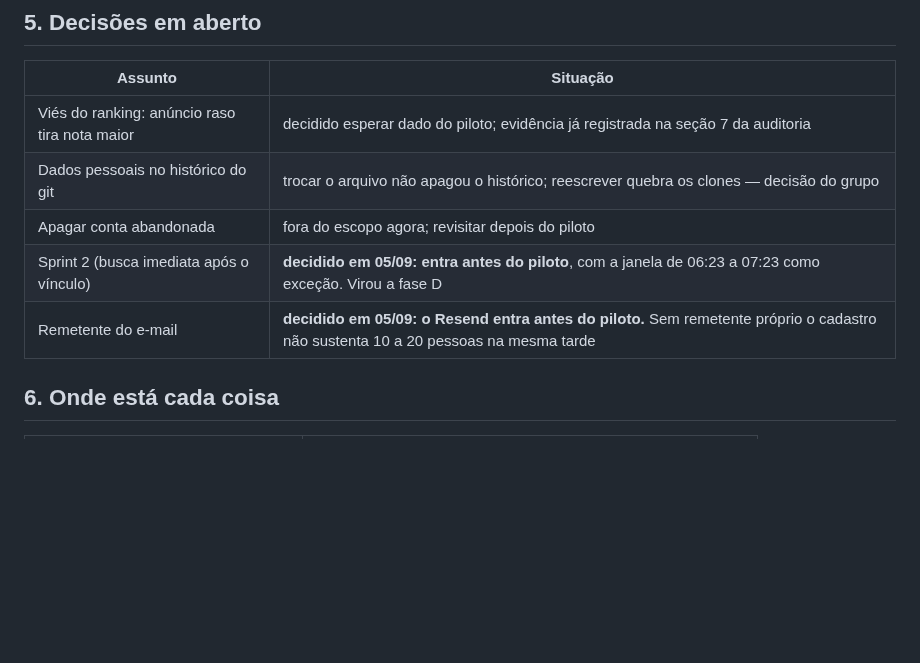
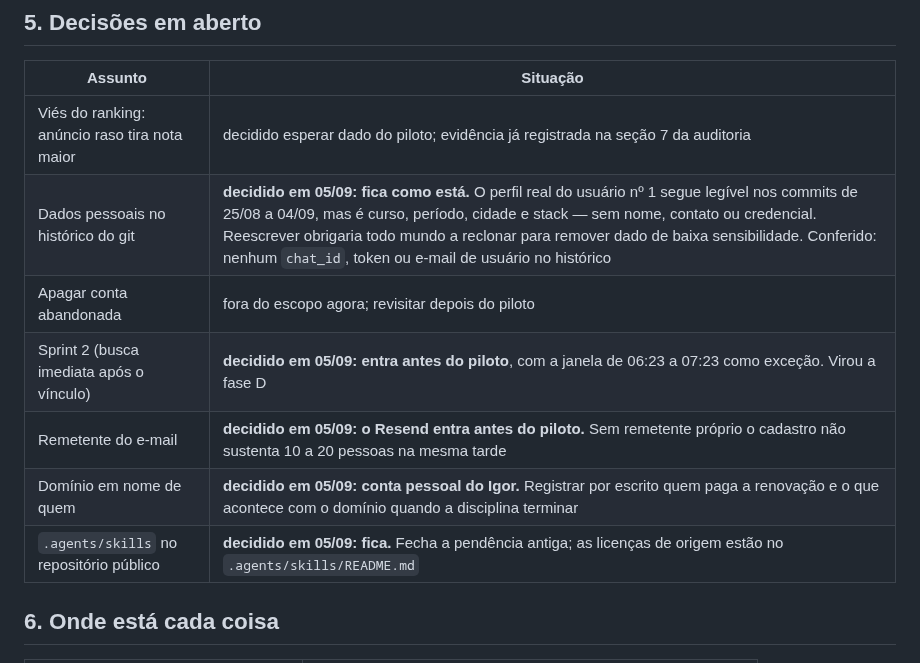
Before and after one commit to babue0/RadarEstagio, a Markdown page: docs/plano-geral.md, the part around the change. Drawn GitHub-style; blank space fills up the shorter version.

Commit message:
docs(plano-geral): fecha as tres decisoes que estavam com o grupo
Historico do git fica como esta, dominio na conta pessoal do Igor e as skills
de .agents/skills seguem no repositorio publico.

```diff
--- a/docs/plano-geral.md
+++ b/docs/plano-geral.md
@@ -191,10 +191,12 @@ canais identificados. Só faz sentido depois das fases C e D.
 | Assunto | Situação |
 |---|---|
 | Viés do ranking: anúncio raso tira nota maior | decidido esperar dado do piloto; evidência já registrada na seção 7 da auditoria |
-| Dados pessoais no histórico do git | trocar o arquivo não apagou o histórico; reescrever quebra os clones — decisão do grupo |
+| Dados pessoais no histórico do git | **decidido em 05/09: fica como está.** O perfil real do usuário nº 1 segue legível nos commits de 25/08 a 04/09, mas é curso, período, cidade e stack — sem nome, contato ou credencial. Reescrever obrigaria todo mundo a reclonar para remover dado de baixa sensibilidade. Conferido: nenhum `chat_id`, token ou e-mail de usuário no histórico |
 | Apagar conta abandonada | fora do escopo agora; revisitar depois do piloto |
 | Sprint 2 (busca imediata após o vínculo) | **decidido em 05/09: entra antes do piloto**, com a janela de 06:23 a 07:23 como exceção. Virou a fase D |
 | Remetente do e-mail | **decidido em 05/09: o Resend entra antes do piloto.** Sem remetente próprio o cadastro não sustenta 10 a 20 pessoas na mesma tarde |
+| Domínio em nome de quem | **decidido em 05/09: conta pessoal do Igor.** Registrar por escrito quem paga a renovação e o que acontece com o domínio quando a disciplina terminar |
+| `.agents/skills` no repositório público | **decidido em 05/09: fica.** Fecha a pendência antiga; as licenças de origem estão no `.agents/skills/README.md` |
 
 ## 6. Onde está cada coisa
 
```
